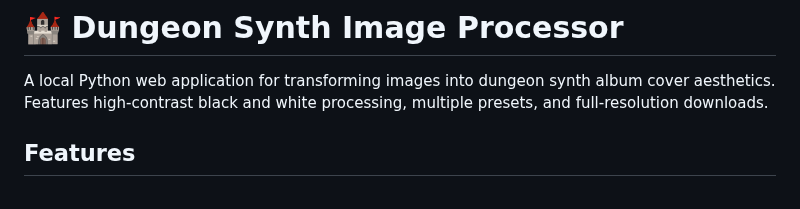
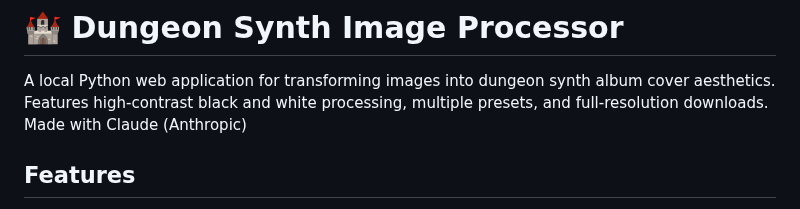
Before and after one commit to svartalfarqc/dungeon-synth-image-processor, a Markdown page: README.md, the part around the change. GitHub-like rendering.

Commit message:
Update README.md
Updated LLM reference

```diff
--- a/README.md
+++ b/README.md
@@ -1,6 +1,7 @@
 # 🏰 Dungeon Synth Image Processor
 
 A local Python web application for transforming images into dungeon synth album cover aesthetics. Features high-contrast black and white processing, multiple presets, and full-resolution downloads.
+Made with Claude (Anthropic)
 
 ## Features
 
```
